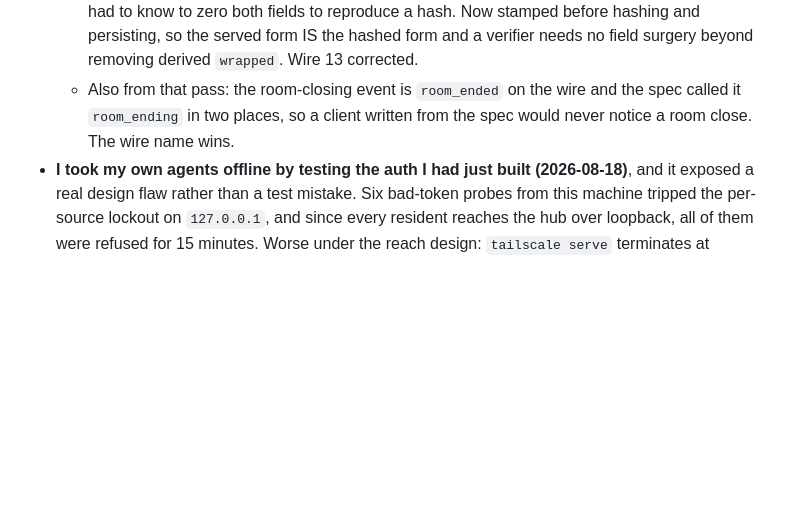
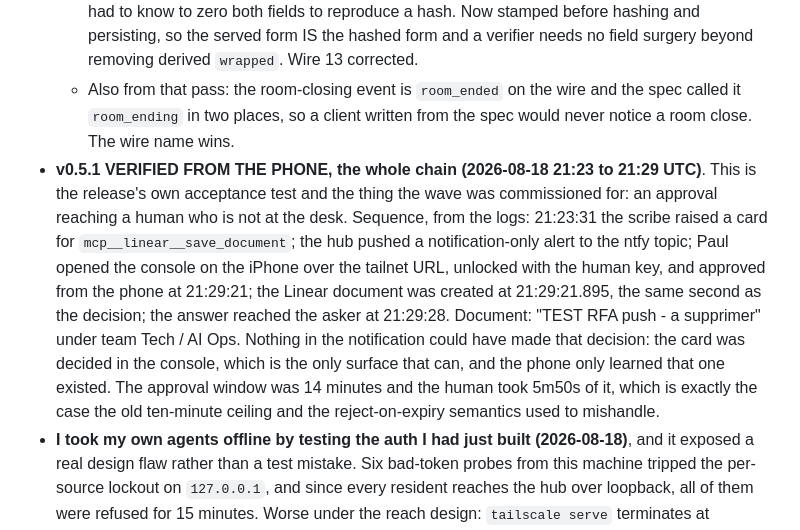
Before and after one commit to pbeneteau/RFA, a Markdown page: STATUS.md, the part around the change. Drawn GitHub-style; blank space fills up the shorter version.

Commit message:
v0.5.1 verified from the phone: notification, tailnet console, approval, real write
The release's own acceptance test, and the reason the wave existed: an approval
reaching a human who is not at the desk.

From the logs. 21:23:31 the scribe raised a card for
mcp__linear__save_document. The hub pushed a notification-only alert carrying a
title and a console link. Paul opened the console on the iPhone over the tailnet
URL, unlocked with the human key, and approved from the phone at 21:29:21. The
Linear document was created at 21:29:21.895, the same second as the decision.
The answer reached the asker at 21:29:28.

Every piece of the design held under a real decision rather than a test double:
the hub stayed loopback-bound behind tailscale serve; /mcp required a credential
and the console presented its session token; the notification could not have
decided anything, because it carries no credential and no action button, so the
console remained the only verdict surface; and the human took 5m50s of a
14-minute window, which is precisely the case the old ten-minute ceiling and the
reject-on-expiry semantics used to get wrong.

Co-Authored-By: Claude Fable 5 <noreply@anthropic.com>

```diff
--- a/STATUS.md
+++ b/STATUS.md
@@ -98,6 +98,7 @@ Room console: `http://localhost:8790/console#r_9a25e48c0e`. Observer = read-only
   - **The untrusted-data boundary escaped only the CLOSING tag.** A peer could put a forged OPENING header inside its own content, so a model reading the boundary saw a nested `<room-message origin="human">` it could not distinguish from the hub's own. Now both tags are escaped, verified live with an injection probe.
   - **An envelope's `seq` and `ts` were stamped AFTER the event was serialized**, so the bytes on disk carried `seq: 0` while the in-memory copy carried the real value. The same message read live and replayed after a restart disagreed, and an integrator reverse-engineering the hash chain had to know to zero both fields to reproduce a hash. Now stamped before hashing and persisting, so the served form IS the hashed form and a verifier needs no field surgery beyond removing derived `wrapped`. Wire 13 corrected.
   - Also from that pass: the room-closing event is `room_ended` on the wire and the spec called it `room_ending` in two places, so a client written from the spec would never notice a room close. The wire name wins.
+- **v0.5.1 VERIFIED FROM THE PHONE, the whole chain (2026-08-18 21:23 to 21:29 UTC)**. This is the release's own acceptance test and the thing the wave was commissioned for: an approval reaching a human who is not at the desk. Sequence, from the logs: 21:23:31 the scribe raised a card for `mcp__linear__save_document`; the hub pushed a notification-only alert to the ntfy topic; Paul opened the console on the iPhone over the tailnet URL, unlocked with the human key, and approved from the phone at 21:29:21; the Linear document was created at 21:29:21.895, the same second as the decision; the answer reached the asker at 21:29:28. Document: "TEST RFA push - a supprimer" under team Tech / AI Ops. Nothing in the notification could have made that decision: the card was decided in the console, which is the only surface that can, and the phone only learned that one existed. The approval window was 14 minutes and the human took 5m50s of it, which is exactly the case the old ten-minute ceiling and the reject-on-expiry semantics used to mishandle.
 - **I took my own agents offline by testing the auth I had just built (2026-08-18)**, and it exposed a real design flaw rather than a test mistake. Six bad-token probes from this machine tripped the per-source lockout on `127.0.0.1`, and since every resident reaches the hub over loopback, all of them were refused for 15 minutes. Worse under the reach design: `tailscale serve` terminates at loopback, so a phone's requests arrive as `127.0.0.1` too, which makes a per-source lock either global (a self-inflicted outage) or exempted for loopback (no limiter at all). Fixed by making `/mcp` unlockable on purpose: it answers 401 however many failures a source has, and slows refusals with a delay that grows to 2s, so brute force is impractical while a misconfigured agent recovers the instant its token is fixed. `POST /auth` keeps its lockout, because it is human-paced and losing the console for 15 minutes is survivable in a way that stopping every agent is not. The regression test now asserts the ABSENCE of the lock, with the reason in the test so nobody restores it.
 - **A module-level env capture silently unauthenticated every CLI call (2026-08-18)**: the client read `RFA_TOKEN` into a `const` at import time, and a static import is evaluated before any statement in the importing module, so a tool that resolved the token from the secrets file and then set the variable was always too late. `npm run ask` failed with `unauthorized` while the token was correct on disk. The client now reads the environment per call.
 - **"Invalid key" on the phone was the Origin allowlist, not the key (2026-08-18)**. The console loaded from the tailnet name, so Safari sent `Origin: https://macbook-pro-de-paul.tailb95b2d.ts.net`, the rebinding allowlist refused the `POST /auth` with 403, and the console reported ANY failed unlock as "invalid key". So a correct credential looked wrong and the operator went hunting the wrong component. Two fixes: the hub runs with `--allow-origin <tailnet name>` (verified: browser-shaped request 200, `https://attacker.example` still 403, so the defense is intact rather than switched off), and the console now reports the real cause, printing the exact flag to add on a 403, the wait on a 429, and blaming the key only on a genuine 401. The research pass had predicted this failure and required refusals to log the value seen, which is why it took one grep; the part not predicted was the misleading UI message, which is the same lesson one layer up: an error that blames the wrong component costs more than no error at all.
```
